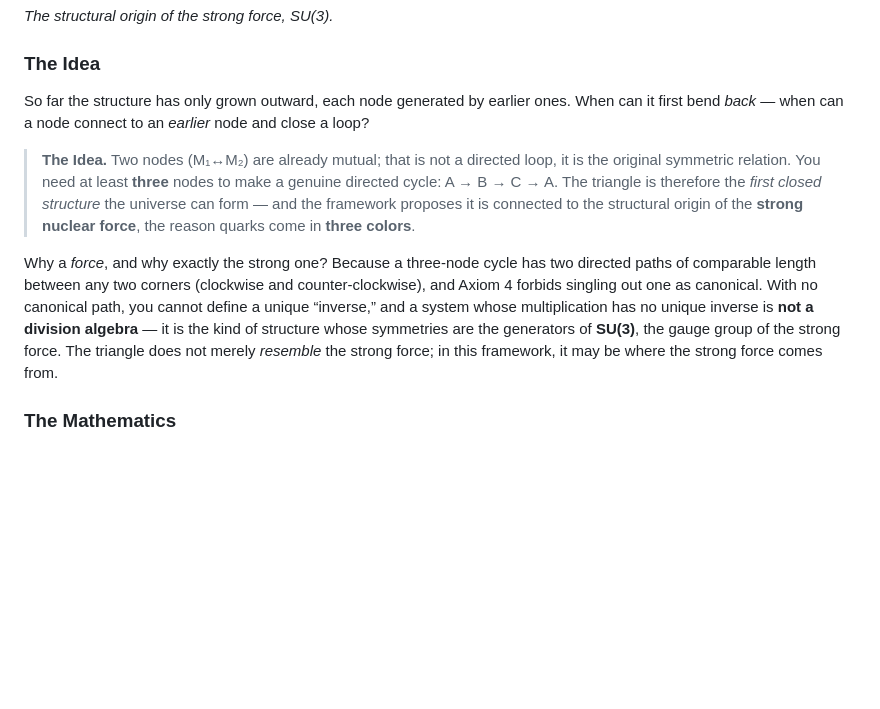
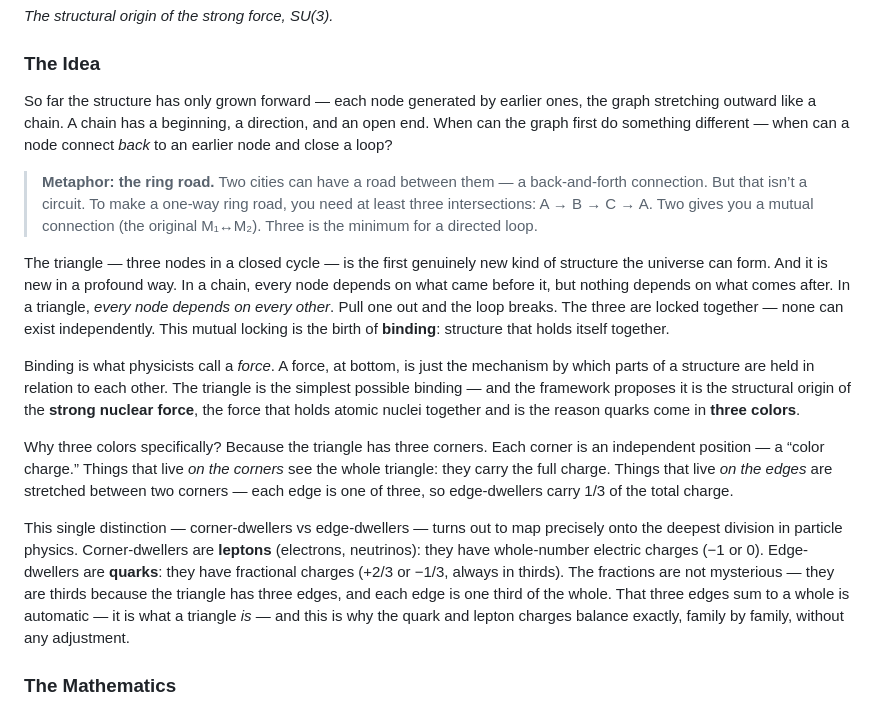
Before and after one commit to yogibearyk/from-nothing-everything, a Markdown page: book/from_nothing_everything.md, the part around the change. GitHub-like rendering; blank space fills up the shorter version.

Commit message:
Ch 6: Rewrote Idea section — zero jargon, all SU(3) language moved to Math

```diff
--- a/book/from_nothing_everything.md
+++ b/book/from_nothing_everything.md
@@ -330,11 +330,17 @@ The “relational” clause matters later (it is how the same node can read 0 to
 
 ### The Idea
 
-So far the structure has only grown outward, each node generated by earlier ones. When can it first bend *back* — when can a node connect to an *earlier* node and close a loop?
+So far the structure has only grown forward — each node generated by earlier ones, the graph stretching outward like a chain. A chain has a beginning, a direction, and an open end. When can the graph first do something different — when can a node connect *back* to an earlier node and close a loop?
 
-> **The Idea.** Two nodes (M₁↔M₂) are already mutual; that is not a directed loop, it is the original symmetric relation. You need at least **three** nodes to make a genuine directed cycle: A → B → C → A. The triangle is therefore the *first closed structure* the universe can form — and the framework proposes it is connected to the structural origin of the **strong nuclear force**, the reason quarks come in **three colors**.
+> **Metaphor: the ring road.** Two cities can have a road between them — a back-and-forth connection. But that isn’t a circuit. To make a one-way ring road, you need at least three intersections: A → B → C → A. Two gives you a mutual connection (the original M₁↔M₂). Three is the minimum for a directed loop.
 
-Why a *force*, and why exactly the strong one? Because a three-node cycle has two directed paths of comparable length between any two corners (clockwise and counter-clockwise), and Axiom 4 forbids singling out one as canonical. With no canonical path, you cannot define a unique “inverse,” and a system whose multiplication has no unique inverse is **not a division algebra** — it is the kind of structure whose symmetries are the generators of **SU(3)**, the gauge group of the strong force. The triangle does not merely *resemble* the strong force; in this framework, it may be where the strong force comes from.
+The triangle — three nodes in a closed cycle — is the first genuinely new kind of structure the universe can form. And it is new in a profound way. In a chain, every node depends on what came before it, but nothing depends on what comes after. In a triangle, *every node depends on every other*. Pull one out and the loop breaks. The three are locked together — none can exist independently. This mutual locking is the birth of **binding**: structure that holds itself together.
+
+Binding is what physicists call a *force*. A force, at bottom, is just the mechanism by which parts of a structure are held in relation to each other. The triangle is the simplest possible binding — and the framework proposes it is the structural origin of the **strong nuclear force**, the force that holds atomic nuclei together and is the reason quarks come in **three colors**.
+
+Why three colors specifically? Because the triangle has three corners. Each corner is an independent position — a “color charge.” Things that live *on the corners* see the whole triangle: they carry the full charge. Things that live *on the edges* are stretched between two corners — each edge is one of three, so edge-dwellers carry 1/3 of the total charge.
+
+This single distinction — corner-dwellers vs edge-dwellers — turns out to map precisely onto the deepest division in particle physics. Corner-dwellers are **leptons** (electrons, neutrinos): they have whole-number electric charges (−1 or 0). Edge-dwellers are **quarks**: they have fractional charges (+2/3 or −1/3, always in thirds). The fractions are not mysterious — they are thirds because the triangle has three edges, and each edge is one third of the whole. That three edges sum to a whole is automatic — it is what a triangle *is* — and this is why the quark and lepton charges balance exactly, family by family, without any adjustment.
 
 ### The Mathematics
 
```
